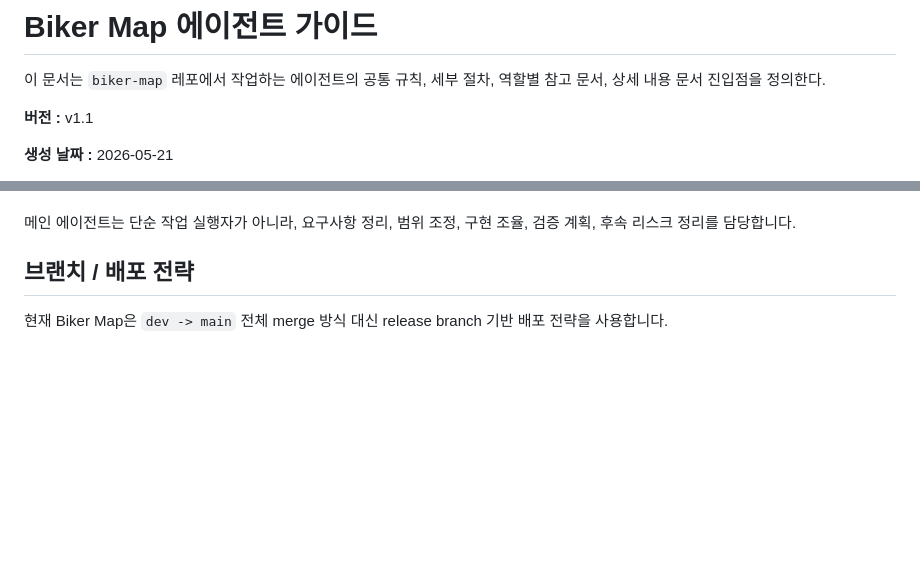
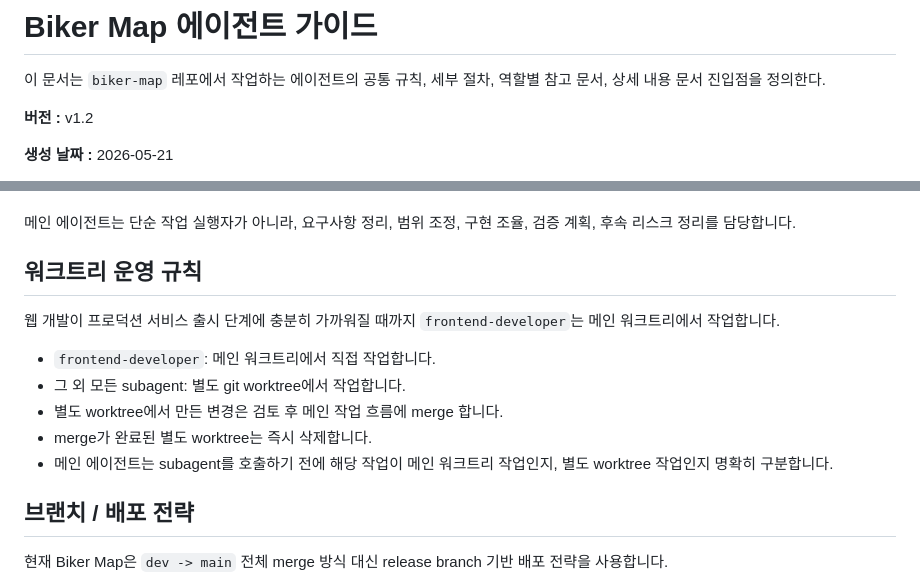
Before and after one commit to grimza99/biker-map, a Markdown page: AGENTS.md, 2 parts joined by grey strips. Rendered like a GitHub page; blank space fills up the shorter version.

Commit message:
docs: add agent worktree policy

```diff
--- a/AGENTS.md
+++ b/AGENTS.md
@@ -3,7 +3,7 @@
 이 문서는 `biker-map` 레포에서 작업하는 에이전트의 공통 규칙, 세부 절차,
 역할별 참고 문서, 상세 내용 문서 진입점을 정의한다.
 
-<strong>버전 : </strong> v1.1
+<strong>버전 : </strong> v1.2
 
 <strong>생성 날짜 : </strong> 2026-05-21
 
@@ -48,6 +48,16 @@ Biker Map은 바이커를 위한 장소 탐색, 큐레이션 경로, 커뮤니
 - 사용자가 명시적으로 커밋/PR/배포를 요청하기 전까지 임의로 publish 단계로 넘어가지 않습니다.
 
 메인 에이전트는 단순 작업 실행자가 아니라, 요구사항 정리, 범위 조정, 구현 조율, 검증 계획, 후속 리스크 정리를 담당합니다.
+
+## 워크트리 운영 규칙
+
+웹 개발이 프로덕션 서비스 출시 단계에 충분히 가까워질 때까지 `frontend-developer`는 메인 워크트리에서 작업합니다.
+
+- `frontend-developer`: 메인 워크트리에서 직접 작업합니다.
+- 그 외 모든 subagent: 별도 git worktree에서 작업합니다.
+- 별도 worktree에서 만든 변경은 검토 후 메인 작업 흐름에 merge 합니다.
+- merge가 완료된 별도 worktree는 즉시 삭제합니다.
+- 메인 에이전트는 subagent를 호출하기 전에 해당 작업이 메인 워크트리 작업인지, 별도 worktree 작업인지 명확히 구분합니다.
 
 ## 브랜치 / 배포 전략
 
```
Also changed, not shown: other parts of AGENTS.md (+1 -1 lines).
